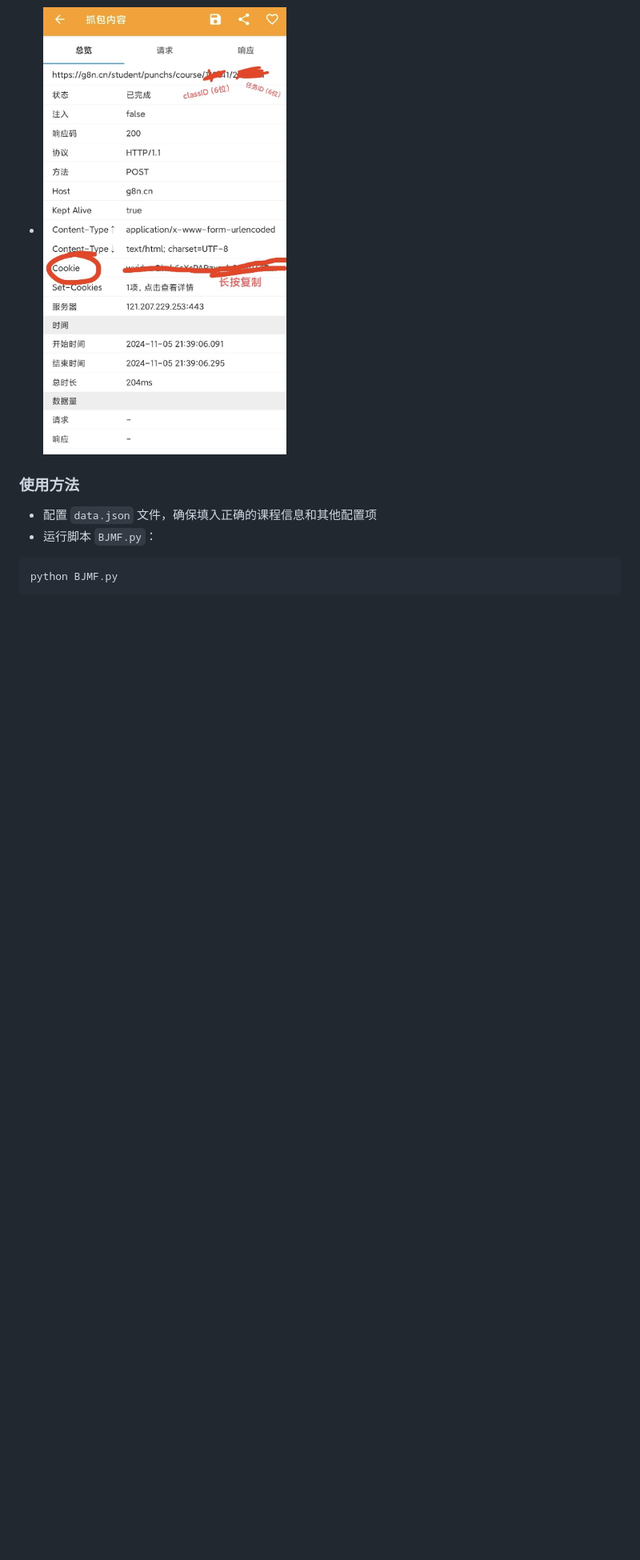
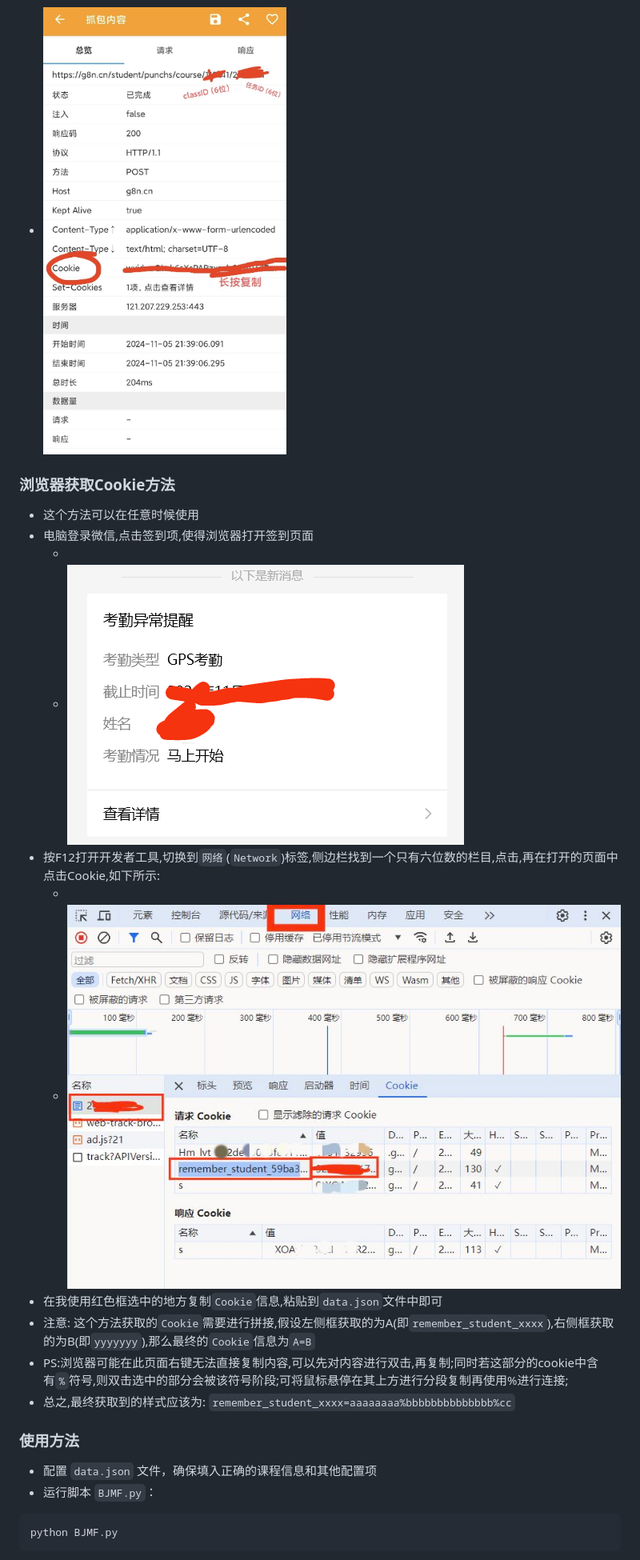
Before and after one commit to emocat17/BJMF, a Markdown page: README.md, the part around the change printed below. Shown: that part at 80% size. GitHub-like rendering; pictures changed too: doc/img2.jpg (added), doc/img3.jpg (added); blank space fills up the shorter version.

Commit message:
使用电脑浏览器cookie

```diff
--- a/README.md
+++ b/README.md
@@ -69,6 +70,19 @@
 
 [//]: # (![抓包界面]&#40;doc/img1.jpg&#41;)
 - <img src="doc/img1.jpg" alt="抓包界面" style="width: 50%; height: auto;">
+
+### 浏览器获取Cookie方法
+- 这个方法可以在任意时候使用
+- 电脑登录微信,点击签到项,使得浏览器打开签到页面
+  - [//]: # (![微信签到页面]&#40;doc/img1.jpg&#41;)
+  - <img src="doc/img2.jpg" alt="微信签到页面" style="width: 50%; height: auto;">
+- 按F12打开开发者工具,切换到`网络`(`Network`)标签,侧边栏找到一个只有六位数的栏目,点击,再在打开的页面中点击Cookie,如下所示:
+  - [//]: # (![浏览器查看Cookie]&#40;doc/img1.jpg&#41;)
+  - <img src="doc/img3.jpg" alt="浏览器查看Cookie" style="width: 100%; height: auto;">
+- 在我使用红色框选中的地方复制`Cookie`信息,粘贴到`data.json`文件中即可
+- 注意: 这个方法获取的`Cookie`需要进行拼接,假设左侧框获取的为A(即`remember_student_xxxx`),右侧框获取的为B(即`yyyyyyy`),那么最终的`Cookie`信息为`A=B`
+- PS:浏览器可能在此页面右键无法直接复制内容,可以先对内容进行双击,再复制;同时若这部分的cookie中含有`%`符号,则双击选中的部分会被该符号阶段;可将鼠标悬停在其上方进行分段复制再使用%进行连接;
+- 总之,最终获取到的样式应该为: `remember_student_xxxx=aaaaaaaa%bbbbbbbbbbbbbb%cc`
 
 ### 使用方法
 
```
Also changed, not shown: other parts of README.md (+2 -1 lines).
